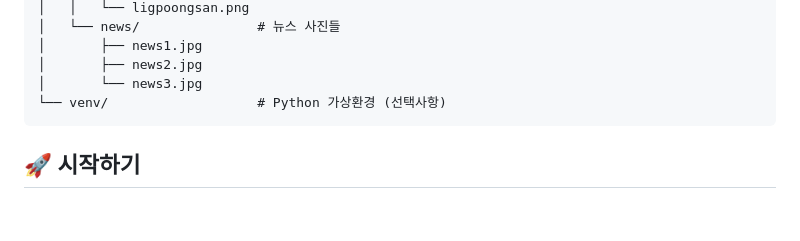
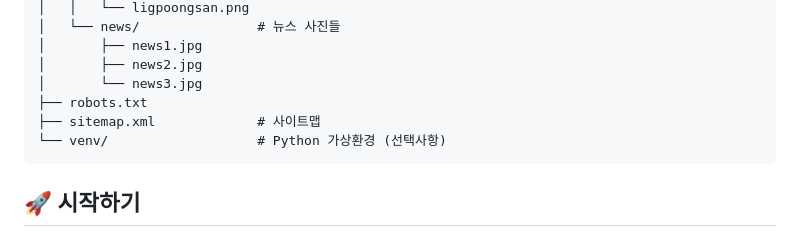
Before and after one commit to moru-3/nura-homepage, a Markdown page: README.md, the part around the change. GitHub-like rendering; blank space fills up the shorter version.

````diff
--- a/README.md
+++ b/README.md
@@ -55,6 +55,8 @@ nura-homepage/
 │       ├── news1.jpg
 │       ├── news2.jpg
 │       └── news3.jpg
+├── robots.txt
+├── sitemap.xml             # 사이트맵
 └── venv/                   # Python 가상환경 (선택사항)
 ```
 
````
